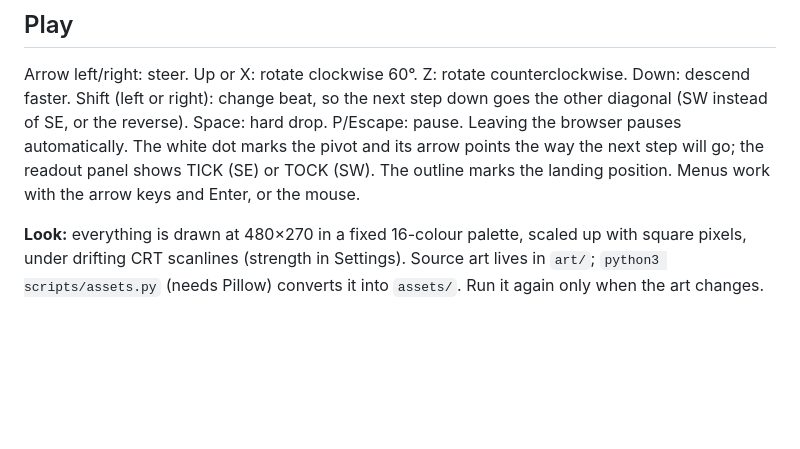
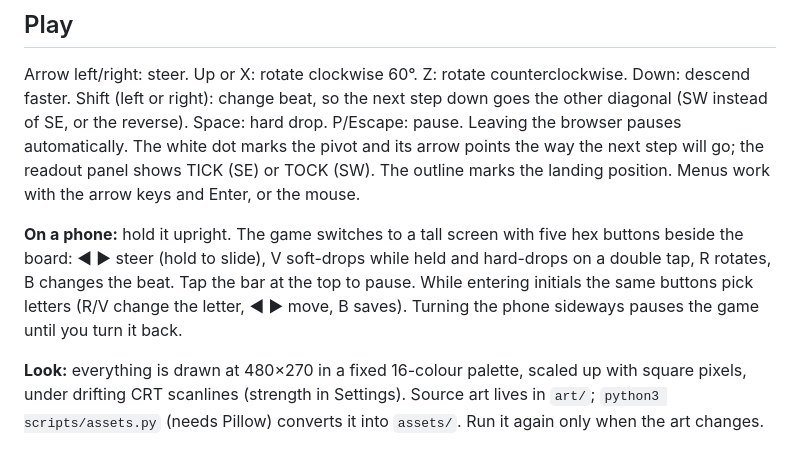
Before and after one commit to hazlema/scaffold, a Markdown page: README.md, the part around the change. Drawn GitHub-style; blank space fills up the shorter version.

Commit message:
Document touch controls
Co-Authored-By: Claude Opus 5.5 <noreply@anthropic.com>

```diff
--- a/README.md
+++ b/README.md
@@ -23,6 +23,8 @@ The included server binds to your own computer only and serves the game's public
 ## Play
 
 Arrow left/right: steer. Up or X: rotate clockwise 60°. Z: rotate counterclockwise. Down: descend faster. Shift (left or right): change beat, so the next step down goes the other diagonal (SW instead of SE, or the reverse). Space: hard drop. P/Escape: pause. Leaving the browser pauses automatically. The white dot marks the pivot and its arrow points the way the next step will go; the readout panel shows TICK (SE) or TOCK (SW). The outline marks the landing position. Menus work with the arrow keys and Enter, or the mouse.
+
+**On a phone:** hold it upright. The game switches to a tall screen with five hex buttons beside the board: ◀ ▶ steer (hold to slide), V soft-drops while held and hard-drops on a double tap, R rotates, B changes the beat. Tap the bar at the top to pause. While entering initials the same buttons pick letters (R/V change the letter, ◀ ▶ move, B saves). Turning the phone sideways pauses the game until you turn it back.
 
 **Look:** everything is drawn at 480×270 in a fixed 16-colour palette, scaled up with square pixels, under drifting CRT scanlines (strength in Settings). Source art lives in `art/`; `python3 scripts/assets.py` (needs Pillow) converts it into `assets/`. Run it again only when the art changes.
 
```
